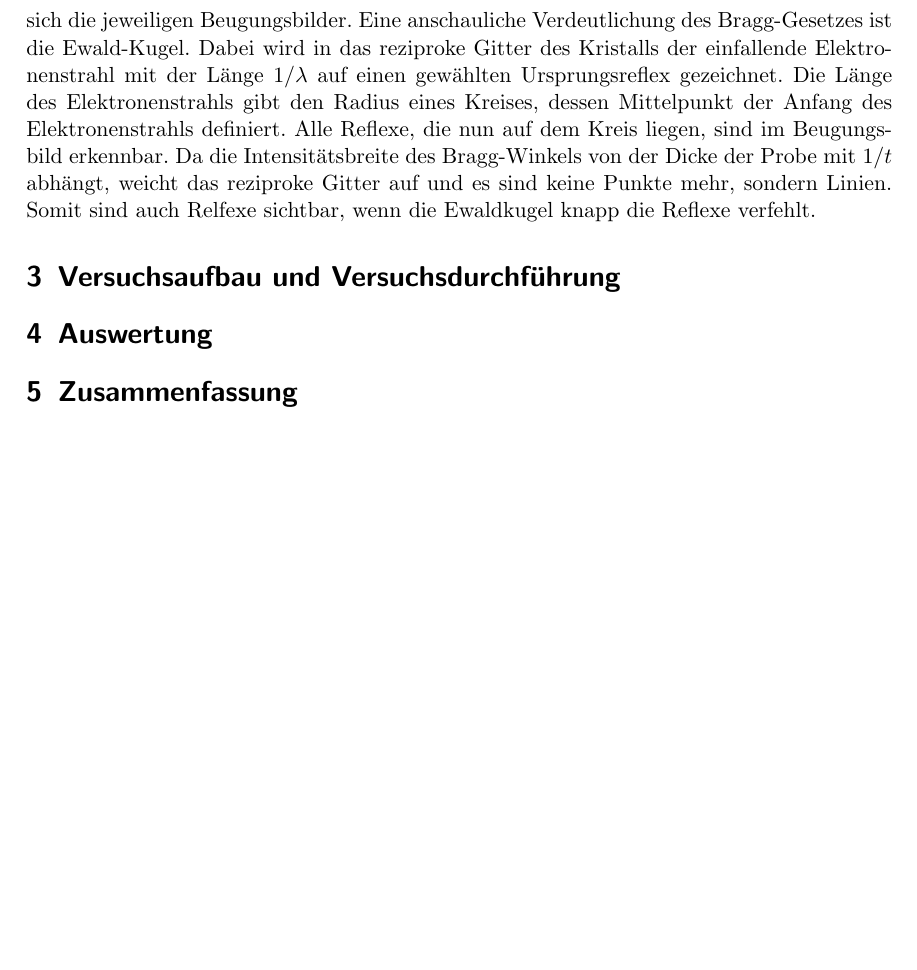
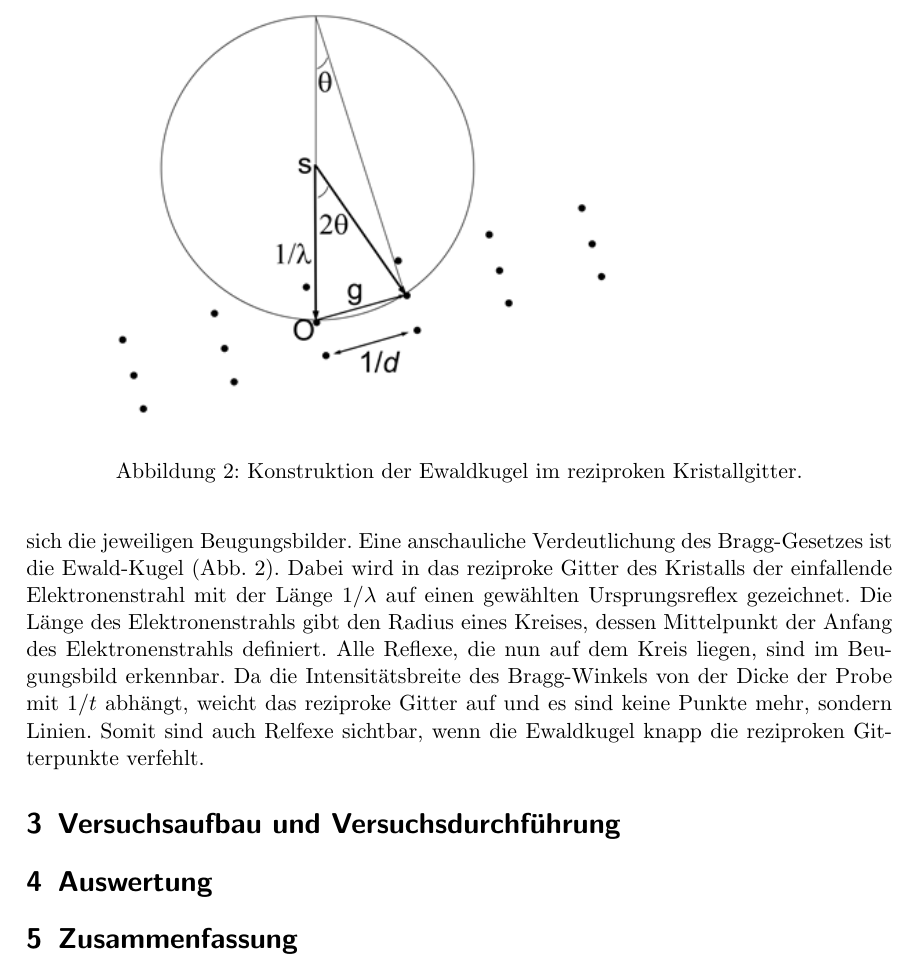
Before and after one commit to Sven789/FP16F, a LaTeX document (FP11.tex): part of page 3 of 3, cut at the place of the change, the shorter picture padded with empty space. Compiled offline with pdfLaTeX.

Commit message:
Theorie fertig???

```diff
--- a/FP11.tex
+++ b/FP11.tex
@@ -40,9 +40,15 @@ F_\mathrm{hkl}= \sum_{j=1}^n f_\mathrm{j}(\theta)\exp[-2\pi i (hu_\mathrm{j}+kv_
 \end{align}
 Mit \(h,k,l\) den Millerschen Indizes, \(f_\mathrm{j}(\theta)\) dem Streufaktor und \(j=1,2,3,...,n\) dem \(j\)ten Atom in der Einheitszelle am Ort \((u,v,w)\).\\
 Das Ergebnis sind Beugungsbilder, die von der Kristallstruktur abhängig sind. Besteht eine Probe aus mehreren Kristallen mit unterschiedlicher Orientierung zueinander, so überlagern sich die jeweiligen Beugungsbilder.
-Eine anschauliche Verdeutlichung des Bragg-Gesetzes ist die Ewald-Kugel. Dabei wird in das reziproke Gitter des Kristalls der einfallende Elektronenstrahl mit der Länge \(1/\lambda\) auf einen gewählten Ursprungsreflex gezeichnet. Die Länge des Elektronenstrahls gibt den Radius eines Kreises, dessen Mittelpunkt der Anfang des Elektronenstrahls definiert. Alle Reflexe, die nun auf dem Kreis liegen, sind im Beugungsbild erkennbar. Da die Intensitätsbreite des Bragg-Winkels von der Dicke der Probe mit \(1/t\) abhängt, weicht das reziproke Gitter auf und es sind keine Punkte mehr, sondern Linien. Somit sind auch Relfexe sichtbar, wenn die Ewaldkugel knapp die Reflexe verfehlt.
+Eine anschauliche Verdeutlichung des Bragg-Gesetzes ist die Ewald-Kugel (Abb. \ref{ewald}). Dabei wird in das reziproke Gitter des Kristalls der einfallende Elektronenstrahl mit der Länge \(1/\lambda\) auf einen gewählten Ursprungsreflex gezeichnet. Die Länge des Elektronenstrahls gibt den Radius eines Kreises, dessen Mittelpunkt der Anfang des Elektronenstrahls definiert. Alle Reflexe, die nun auf dem Kreis liegen, sind im Beugungsbild erkennbar. Da die Intensitätsbreite des Bragg-Winkels von der Dicke der Probe mit \(1/t\) abhängt, weicht das reziproke Gitter auf und es sind keine Punkte mehr, sondern Linien. Somit sind auch Relfexe sichtbar, wenn die Ewaldkugel knapp die reziproken Gitterpunkte verfehlt.
+\begin{figure}
+\includegraphics[width=0.7\textwidth]{ewald.png}
+\caption{Konstruktion der Ewaldkugel im reziproken Kristallgitter.}
+\label{ewald}
+\end{figure}
 
 \section{Versuchsaufbau und Versuchsdurchführung}
+
 
 \section{Auswertung}
 
```
Also changed, not shown: Quelle.txt (added, +1 -0 lines), FP11.pdf (added), Strahlengang.png, ewald.png (added), 3 other files.
